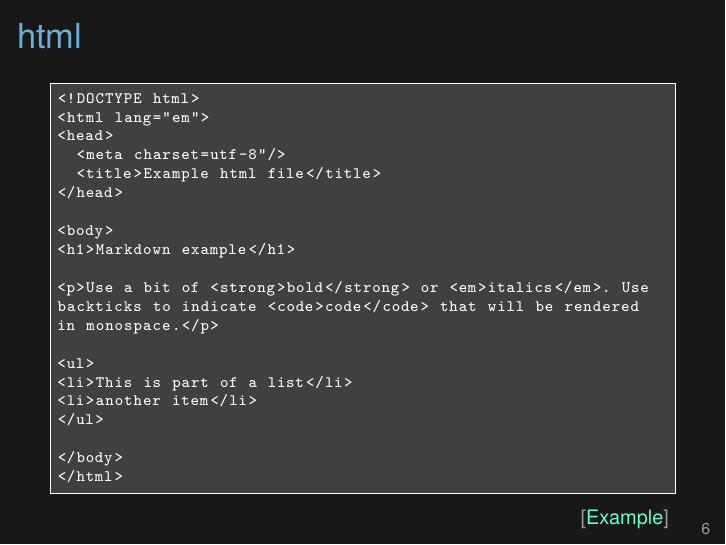
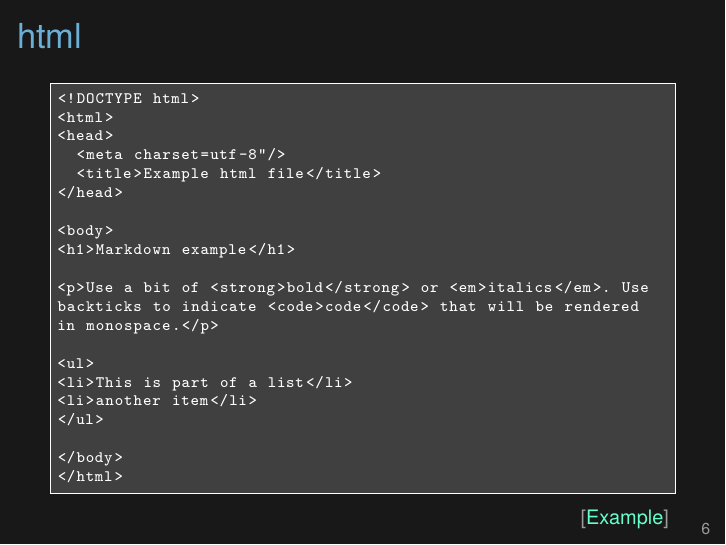
Before and after one commit to kbroman/Tools4RR, LaTeX slides (03_KnitrMarkdown/03_knitr_Rmd.tex): page 6 of 24. Compiled offline with XeLaTeX.

Commit message:
Had lang="em" instead of "en" in html example; just drop that part completely

```diff
--- a/03_KnitrMarkdown/03_knitr_Rmd.tex
+++ b/03_KnitrMarkdown/03_knitr_Rmd.tex
@@ -198,7 +198,7 @@ plot(sug)
 
 \begin{lstlisting}
 <!DOCTYPE html>
-<html lang="em">
+<html>
 <head>
   <meta charset=utf-8"/>
   <title>Example html file</title>
```
